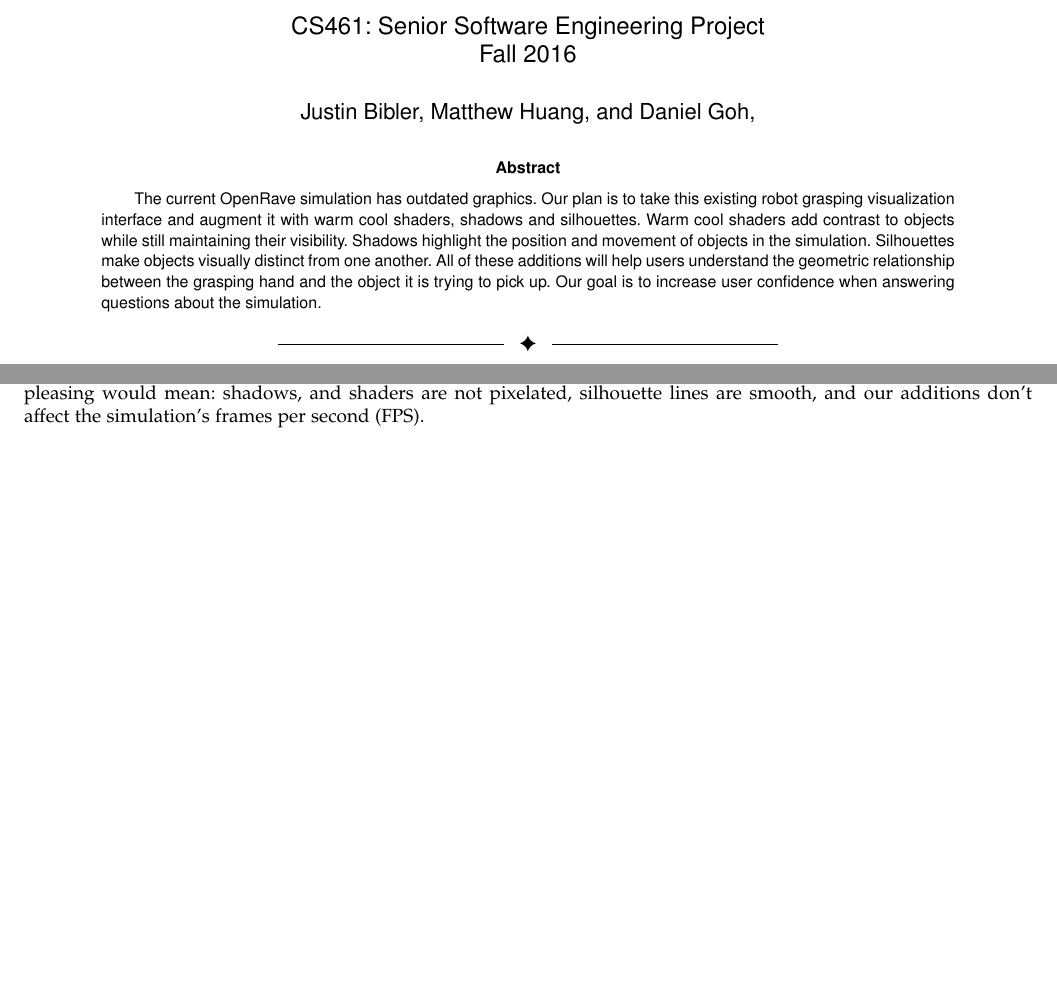
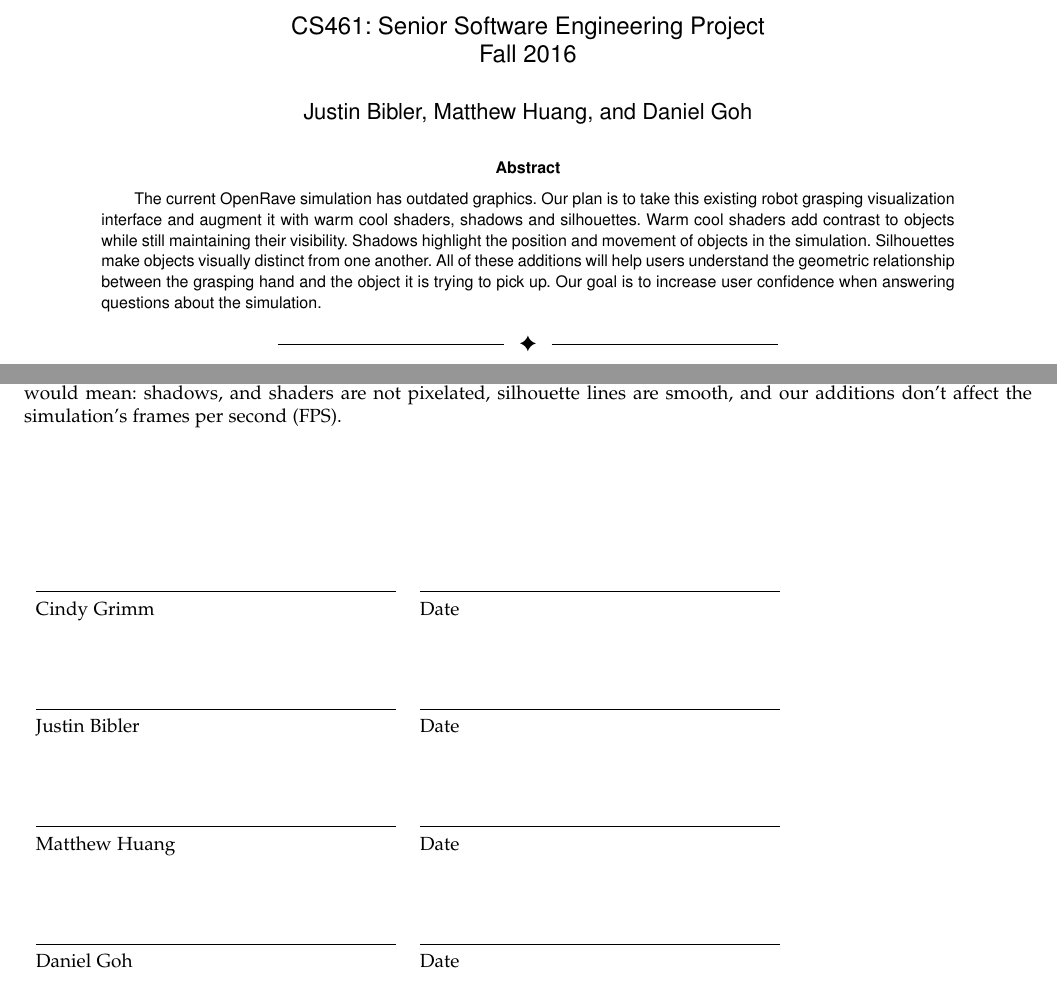
Before and after one commit to danielgwj/capstone12, a LaTeX paper (problemStatement.tex): two parts of pages 1 and 2 of 2, joined at a grey line, cut so that both start at the same text, the shorter picture padded with empty space. Compiled offline with pdfLaTeX; a missing font is replaced by an installed copy or a similar font; a LaTeX package or settings file that is missing is left out.

Commit message:
Final revision of Problem Statement (submitted copy)

```diff
--- a/problemStatement.tex
+++ b/problemStatement.tex
@@ -72,6 +72,19 @@ Our client will measure the shadows by how pixilated the shadows are, and by how
 Silhouettes should better highlight object separation without sacrificing object depth.
-This will be measured by how clear object distinction is highlighted by the silhouettes.
+This will be measured by how clear object distinction is highlighted by the silhouettes. \par
 Our augmentation will also be measured by how aesthetically pleasing it is.
 In our case aesthetically pleasing would mean: shadows, and shaders are not pixelated, silhouette lines are smooth, and our additions don’t affect the simulation’s frames per second (FPS).
 
+\vfill
+
+\noindent\begin{tabular}{ll}
+\makebox[2.5in]{\hrulefill} & \makebox[2.5in]{\hrulefill}\\
+Cindy Grimm & Date\\[8ex]% adds space between the signatures
+\makebox[2.5in]{\hrulefill} & \makebox[2.5in]{\hrulefill}\\
+Justin Bibler & Date\\[8ex]% adds space between the signatures
+\makebox[2.5in]{\hrulefill} & \makebox[2.5in]{\hrulefill}\\
+Matthew Huang & Date\\[8ex]% adds space between the signatures
+\makebox[2.5in]{\hrulefill} & \makebox[2.5in]{\hrulefill}\\
+Daniel Goh & Date\\
+\end{tabular}
+
 \end{document}
```
Also changed, not shown: problemStatement.tex (8 more changed lines).
